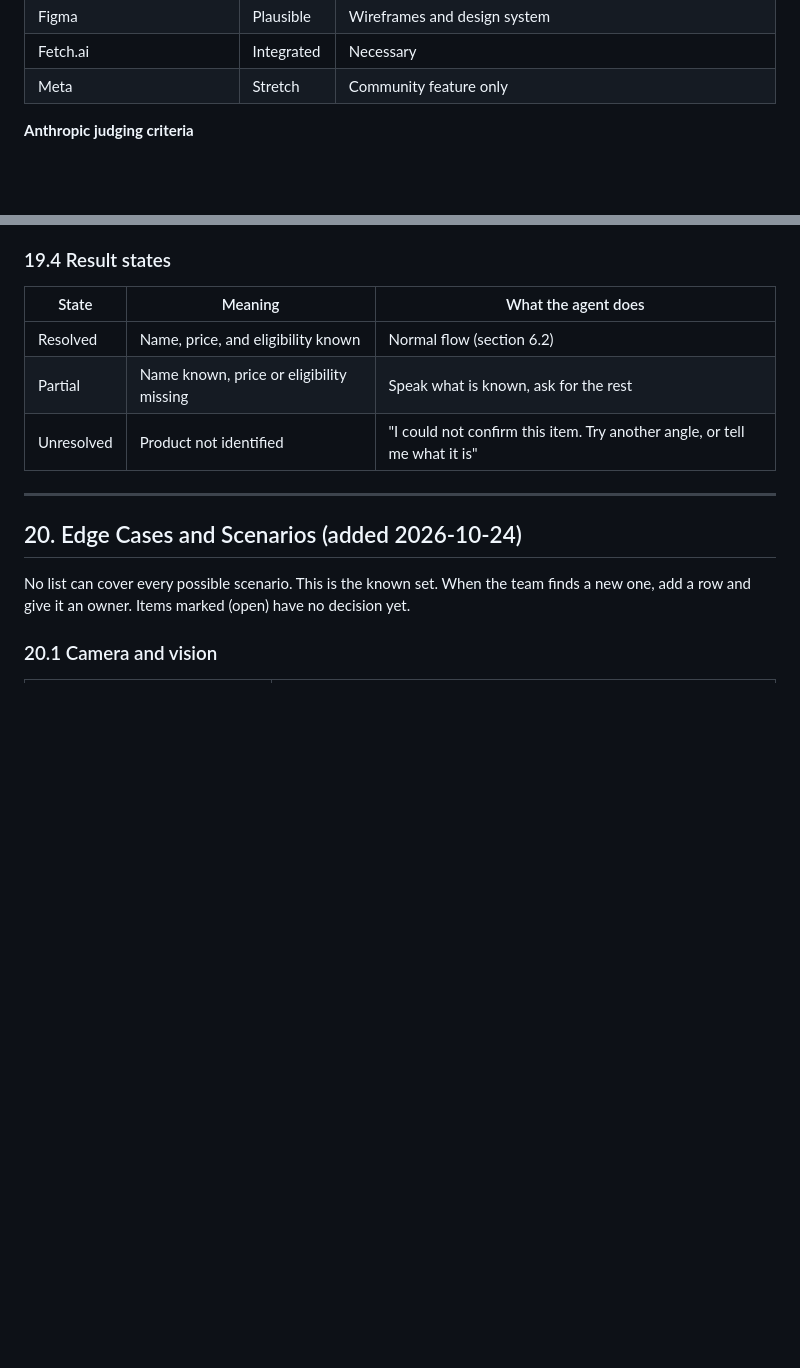
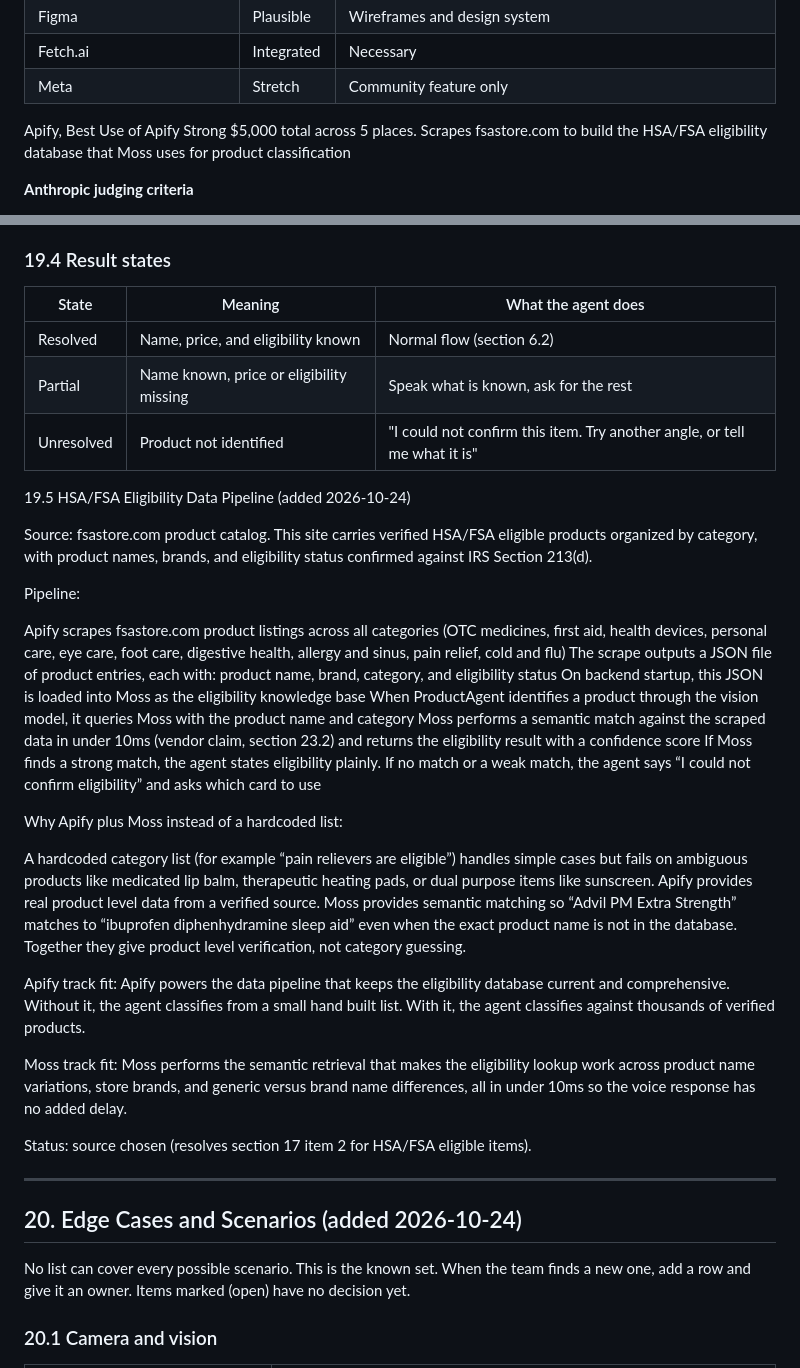
Before and after one commit to Atharvp18/rewind, a Markdown page: doc/2026-10-23-rewind-final-review.md, 2 parts joined by grey strips. GitHub-like rendering; blank space fills up the shorter version.

```diff
--- a/doc/2026-10-23-rewind-final-review.md
+++ b/doc/2026-10-23-rewind-final-review.md
@@ -96,6 +96,7 @@ Sponsor details come from sponsor announcements. Full track briefs were not read
 | Figma | Plausible | Wireframes and design system |
 | Fetch.ai | Integrated | Necessary |
 | Meta | Stretch | Community feature only |
+Apify, Best Use of Apify	Strong	$5,000 total across 5 places. Scrapes fsastore.com to build the HSA/FSA eligibility database that Moss uses for product classification
 
 **Anthropic judging criteria**
 
@@ -588,6 +589,29 @@ The team decided that products are not pre-loaded into a catalog. Every product
 | Partial | Name known, price or eligibility missing | Speak what is known, ask for the rest |
 | Unresolved | Product not identified | "I could not confirm this item. Try another angle, or tell me what it is" |
 
+19.5 HSA/FSA Eligibility Data Pipeline (added 2026-10-24)
+
+Source: fsastore.com product catalog. This site carries verified HSA/FSA eligible products organized by category, with product names, brands, and eligibility status confirmed against IRS Section 213(d).
+
+Pipeline:
+
+Apify scrapes fsastore.com product listings across all categories (OTC medicines, first aid, health devices, personal care, eye care, foot care, digestive health, allergy and sinus, pain relief, cold and flu)
+The scrape outputs a JSON file of product entries, each with: product name, brand, category, and eligibility status
+On backend startup, this JSON is loaded into Moss as the eligibility knowledge base
+When ProductAgent identifies a product through the vision model, it queries Moss with the product name and category
+Moss performs a semantic match against the scraped data in under 10ms (vendor claim, section 23.2) and returns the eligibility result with a confidence score
+If Moss finds a strong match, the agent states eligibility plainly. If no match or a weak match, the agent says “I could not confirm eligibility” and asks which card to use
+
+Why Apify plus Moss instead of a hardcoded list:
+
+A hardcoded category list (for example “pain relievers are eligible”) handles simple cases but fails on ambiguous products like medicated lip balm, therapeutic heating pads, or dual purpose items like sunscreen. Apify provides real product level data from a verified source. Moss provides semantic matching so “Advil PM Extra Strength” matches to “ibuprofen diphenhydramine sleep aid” even when the exact product name is not in the database. Together they give product level verification, not category guessing.
+
+Apify track fit: Apify powers the data pipeline that keeps the eligibility database current and comprehensive. Without it, the agent classifies from a small hand built list. With it, the agent classifies against thousands of verified products.
+
+Moss track fit: Moss performs the semantic retrieval that makes the eligibility lookup work across product name variations, store brands, and generic versus brand name differences, all in under 10ms so the voice response has no added delay.
+
+Status: source chosen (resolves section 17 item 2 for HSA/FSA eligible items).
+
 ---
 
 ## 20. Edge Cases and Scenarios (added 2026-10-24)
```
